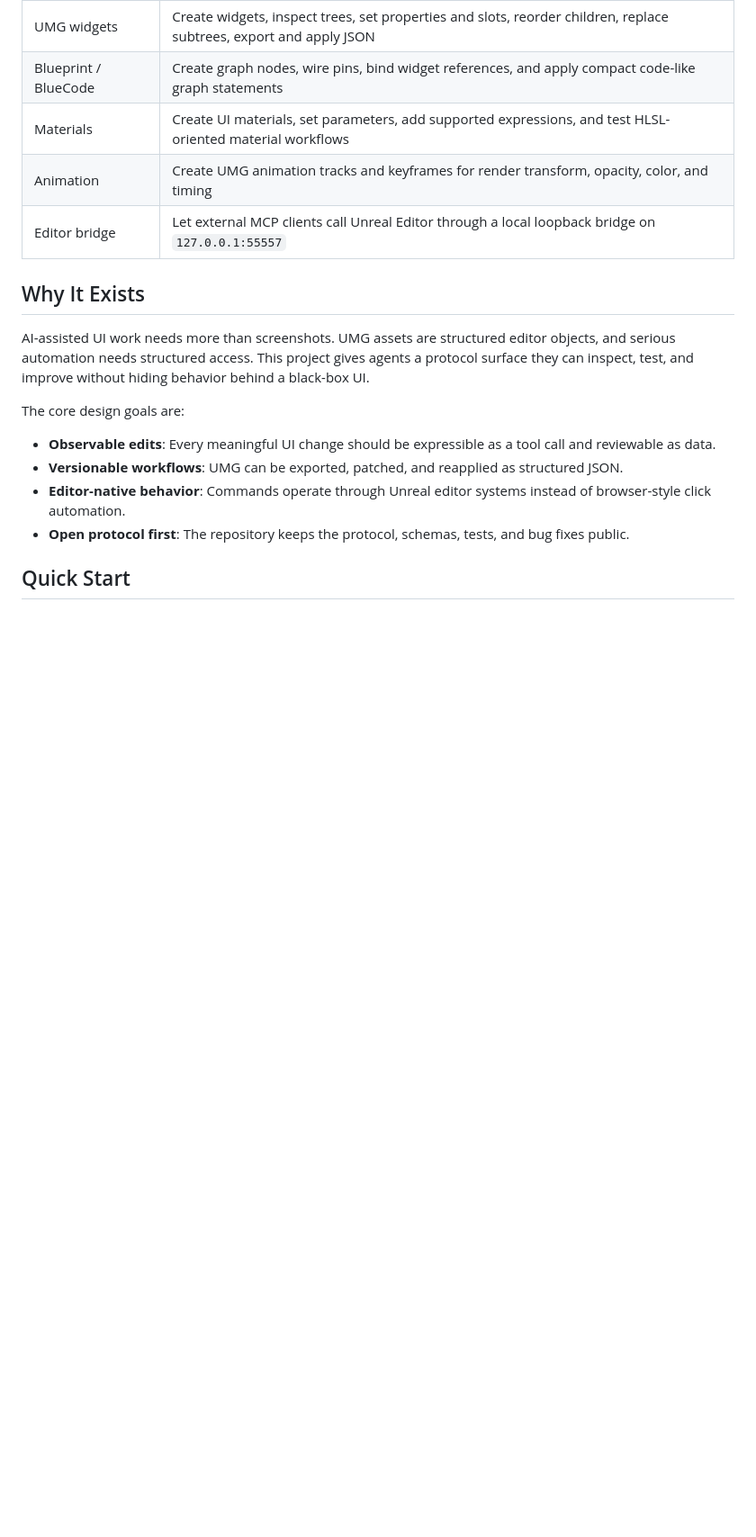
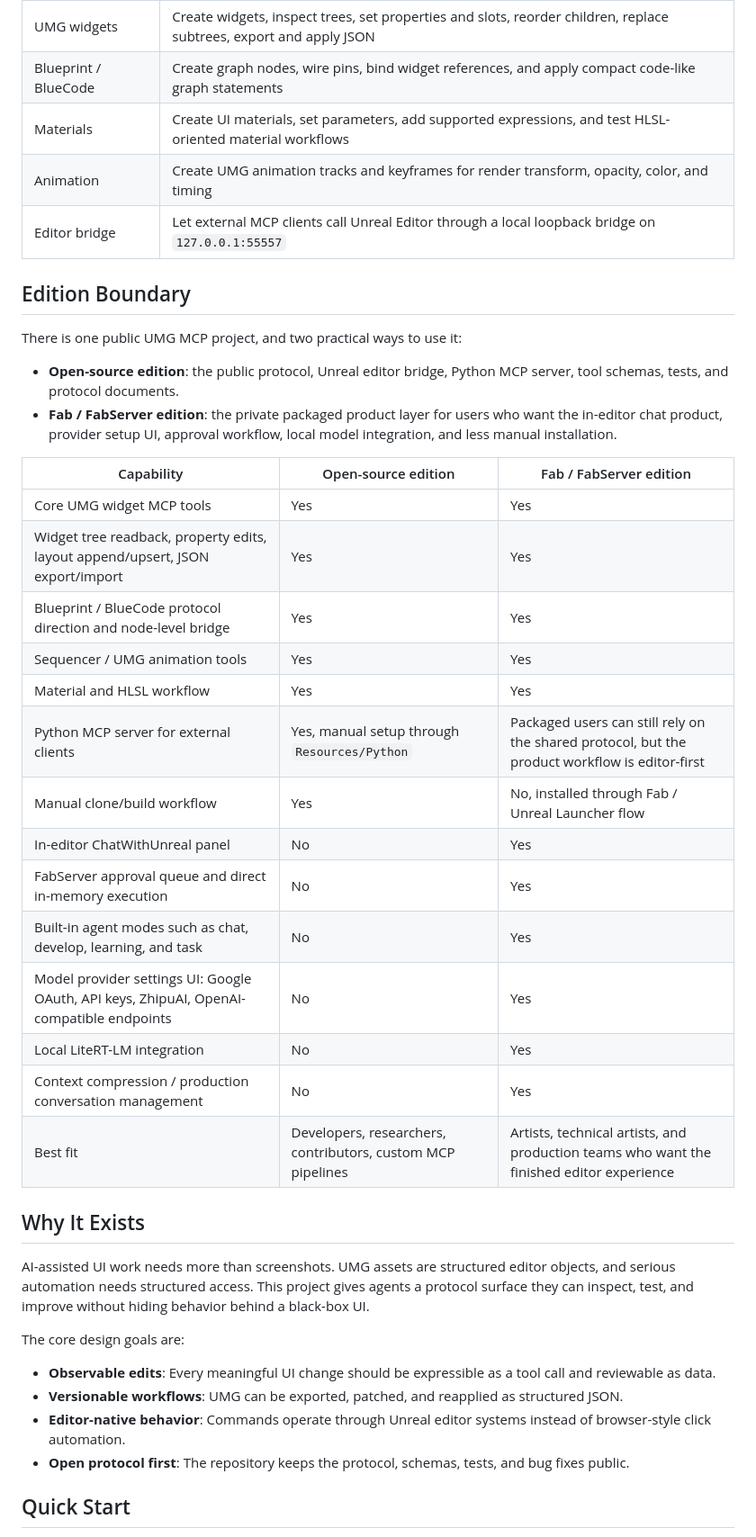
Before and after one commit to winyunq/UnrealMotionGraphicsMCP, a Markdown page: Readme.md, the part around the change. Shown at 90% size. Drawn GitHub-style; blank space fills up the shorter version.

Commit message:
docs: add accurate edition feature matrix

```diff
--- a/Readme.md
+++ b/Readme.md
@@ -33,6 +33,30 @@ The open-source plugin is the protocol and editor bridge. It is meant to be read
 | Materials | Create UI materials, set parameters, add supported expressions, and test HLSL-oriented material workflows |
 | Animation | Create UMG animation tracks and keyframes for render transform, opacity, color, and timing |
 | Editor bridge | Let external MCP clients call Unreal Editor through a local loopback bridge on `127.0.0.1:55557` |
+
+## Edition Boundary
+
+There is one public UMG MCP project, and two practical ways to use it:
+
+- **Open-source edition**: the public protocol, Unreal editor bridge, Python MCP server, tool schemas, tests, and protocol documents.
+- **Fab / FabServer edition**: the private packaged product layer for users who want the in-editor chat product, provider setup UI, approval workflow, local model integration, and less manual installation.
+
+| Capability | Open-source edition | Fab / FabServer edition |
+| --- | --- | --- |
+| Core UMG widget MCP tools | Yes | Yes |
+| Widget tree readback, property edits, layout append/upsert, JSON export/import | Yes | Yes |
+| Blueprint / BlueCode protocol direction and node-level bridge | Yes | Yes |
+| Sequencer / UMG animation tools | Yes | Yes |
+| Material and HLSL workflow | Yes | Yes |
+| Python MCP server for external clients | Yes, manual setup through `Resources/Python` | Packaged users can still rely on the shared protocol, but the product workflow is editor-first |
+| Manual clone/build workflow | Yes | No, installed through Fab / Unreal Launcher flow |
+| In-editor ChatWithUnreal panel | No | Yes |
+| FabServer approval queue and direct in-memory execution | No | Yes |
+| Built-in agent modes such as chat, develop, learning, and task | No | Yes |
+| Model provider settings UI: Google OAuth, API keys, ZhipuAI, OpenAI-compatible endpoints | No | Yes |
+| Local LiteRT-LM integration | No | Yes |
+| Context compression / production conversation management | No | Yes |
+| Best fit | Developers, researchers, contributors, custom MCP pipelines | Artists, technical artists, and production teams who want the finished editor experience |
 
 ## Why It Exists
 
```
Also changed, not shown: Readme_zh.md (+24 -0 lines).
